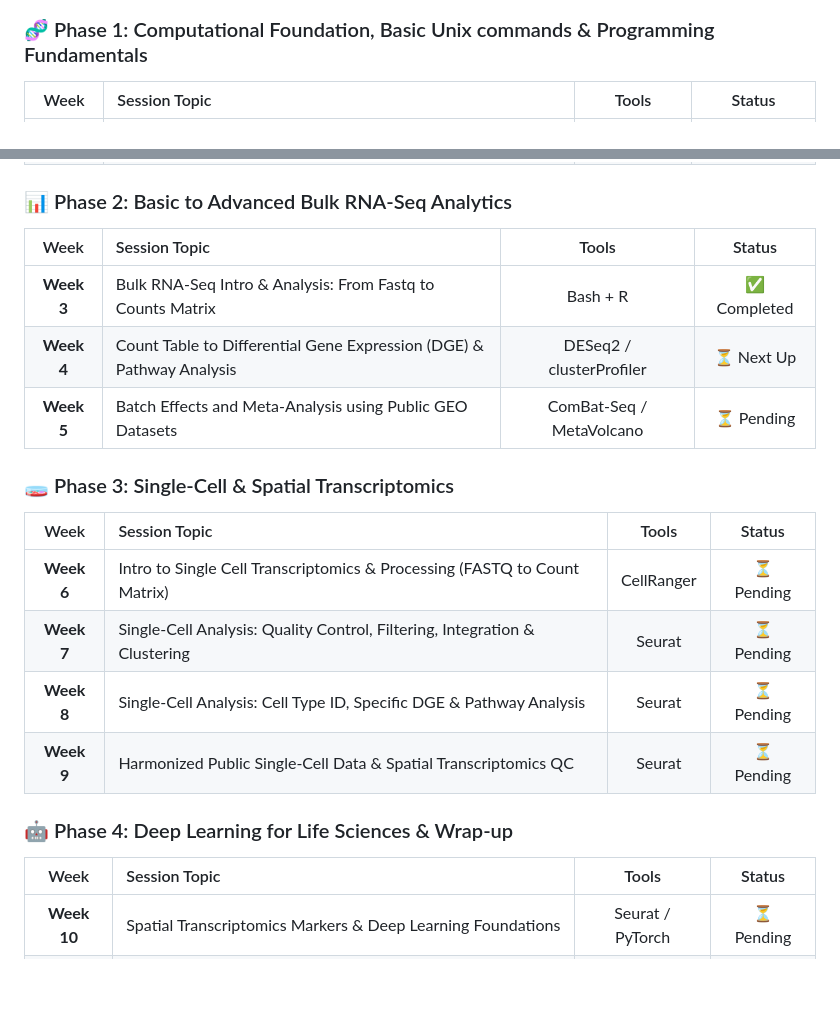
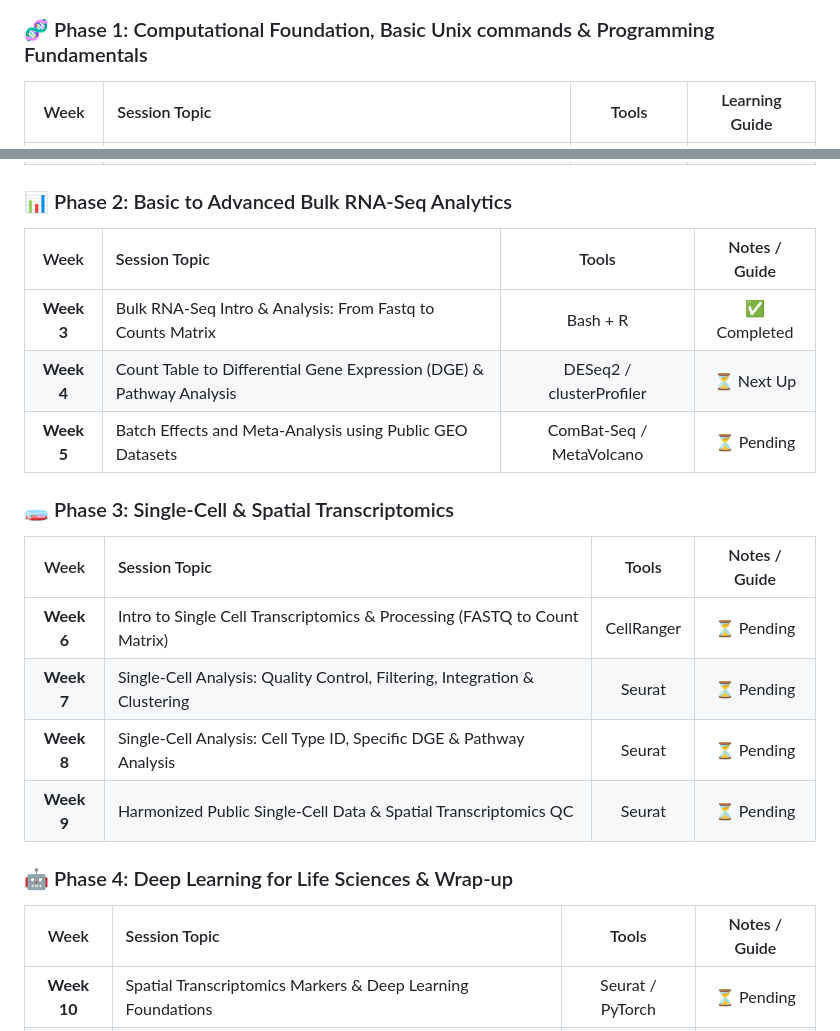
Before and after one commit to nazninshuktara/Bioinformatics-Mentorship-Program, a Markdown page: README.md, 2 parts joined by grey strips. Rendered like a GitHub page; blank space fills up the shorter version.

Commit message:
README added

```diff
--- a/README.md
+++ b/README.md
@@ -28,5 +28,5 @@ As I progress through the sessions, the scripts and markdown notes will be organ
 ## 📅 12-Week Interactive Roadmap & Progress Tracker
 
 ### 🧬 Phase 1: Computational Foundation, Basic Unix commands & Programming Fundamentals
-| Week | Session Topic | Tools | Status |
+| Week | Session Topic | Tools | Learning Guide |
 | :---: | :--- | :---: | :---: |
@@ -34,14 +34,14 @@ As I progress through the sessions, the scripts and markdown notes will be organ
 | **Week 2** | Introduction to Programming in Bioinformatics: Python & R Fundamentals | Python / R | ✅ Completed |
 
 ### 📊 Phase 2: Basic to Advanced Bulk RNA-Seq Analytics
-| Week | Session Topic | Tools | Status |
+| Week | Session Topic | Tools | Notes / Guide |
 | :---: | :--- | :---: | :---: |
 | **Week 3** | Bulk RNA-Seq Intro & Analysis: From Fastq to Counts Matrix | Bash + R | ✅ Completed |
 | **Week 4** | Count Table to Differential Gene Expression (DGE) & Pathway Analysis | DESeq2 / clusterProfiler | ⏳ Next Up |
 | **Week 5** | Batch Effects and Meta-Analysis using Public GEO Datasets | ComBat-Seq / MetaVolcano | ⏳ Pending |
 
 ### 🧫 Phase 3: Single-Cell & Spatial Transcriptomics
-| Week | Session Topic | Tools | Status |
+| Week | Session Topic | Tools | Notes / Guide |
 | :---: | :--- | :---: | :---: |
 | **Week 6** | Intro to Single Cell Transcriptomics & Processing (FASTQ to Count Matrix) | CellRanger | ⏳ Pending |
 | **Week 7** | Single-Cell Analysis: Quality Control, Filtering, Integration & Clustering | Seurat | ⏳ Pending |
@@ -49,7 +49,7 @@ As I progress through the sessions, the scripts and markdown notes will be organ
 | **Week 9** | Harmonized Public Single-Cell Data & Spatial Transcriptomics QC | Seurat | ⏳ Pending |
 
 ### 🤖 Phase 4: Deep Learning for Life Sciences & Wrap-up
-| Week | Session Topic | Tools | Status |
+| Week | Session Topic | Tools | Notes / Guide |
 | :---: | :--- | :---: | :---: |
 | **Week 10**| Spatial Transcriptomics Markers & Deep Learning Foundations | Seurat / PyTorch | ⏳ Pending |
 | **Week 11**| Deep Learning: Single-Cell Genomics Applications & Drug Discovery | PyTorch | ⏳ Pending |
```
Also changed, not shown: other parts of README.md (+1 -1 lines).
